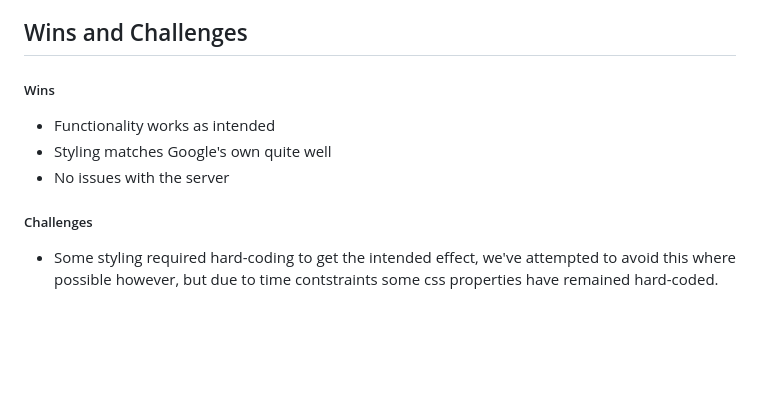
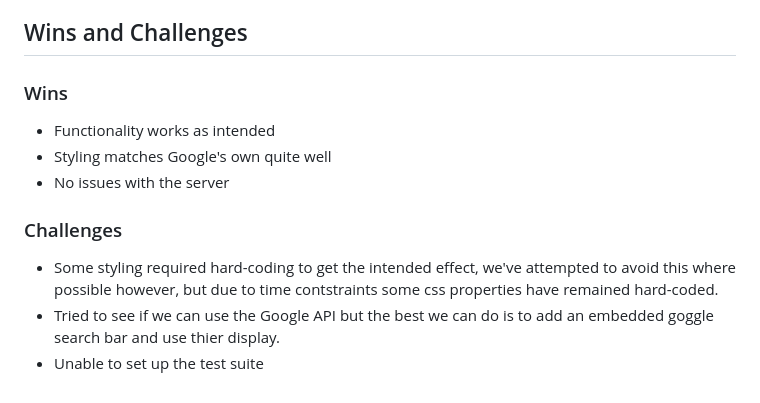
Before and after one commit to georgewood749/lap1_coding_challenge, a Markdown page: README.md, the part around one of its changes. Drawn GitHub-style; blank space fills up the shorter version.

```diff
--- a/README.md
+++ b/README.md
@@ -33,8 +57,10 @@ However, we are yet to add functionality for the apps and profile buttons in the
 ## Wins and Challenges
-##### Wins
+### Wins
 - Functionality works as intended
 - Styling matches Google's own quite well
 - No issues with the server
 
-##### Challenges
+### Challenges
 - Some styling required hard-coding to get the intended effect, we've attempted to avoid this where possible however, but due to time contstraints some css properties have remained hard-coded.
+- Tried to see if we can use the Google API but the best we can do is to add an embedded goggle search bar and use thier display.
+- Unable to set up the test suite
```
Also changed, not shown: other parts of README.md (+34 -10 lines), README_IMG/Custom_API_Database.png (added), README_IMG/Google_PSE.png (added), README_IMG/endResult.png (added), 1 other file.
